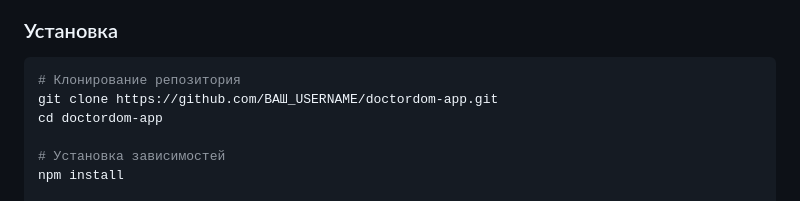
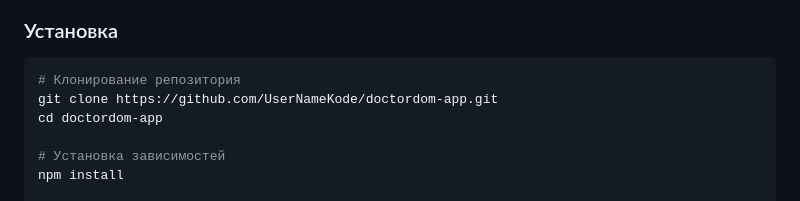
Before and after one commit to UserNameKode/doctordom-app, a Markdown page: README.md, the part around one of its changes. Drawn GitHub-style.

Commit message:
Обновлен README с правильным URL репозитория

````diff
--- a/README.md
+++ b/README.md
@@ -91,7 +91,7 @@
 
 ```bash
 # Клонирование репозитория
-git clone https://github.com/ВАШ_USERNAME/doctordom-app.git
+git clone https://github.com/UserNameKode/doctordom-app.git
 cd doctordom-app
 
 # Установка зависимостей
````
Also changed, not shown: other parts of README.md (+1 -1 lines).
